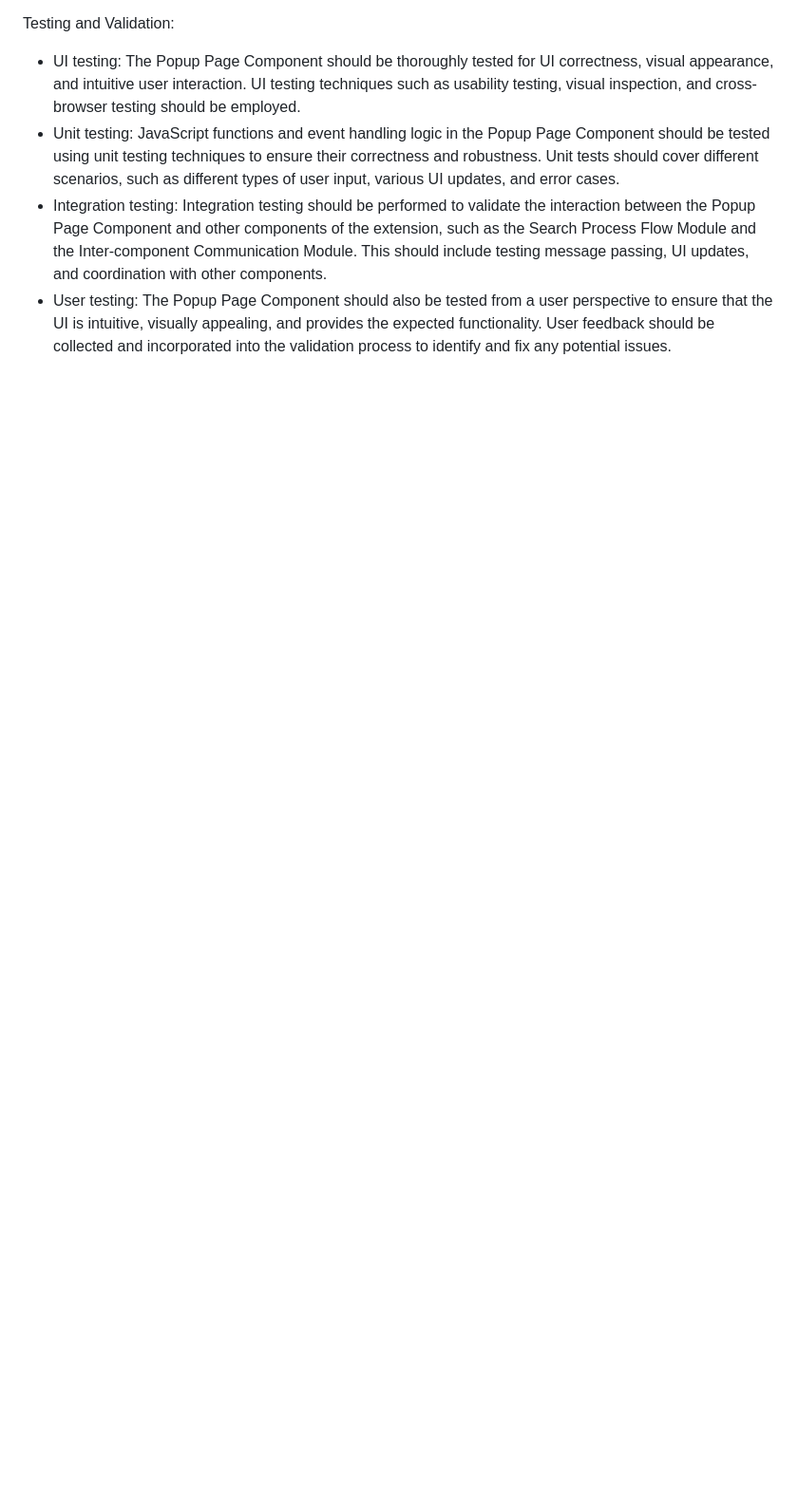
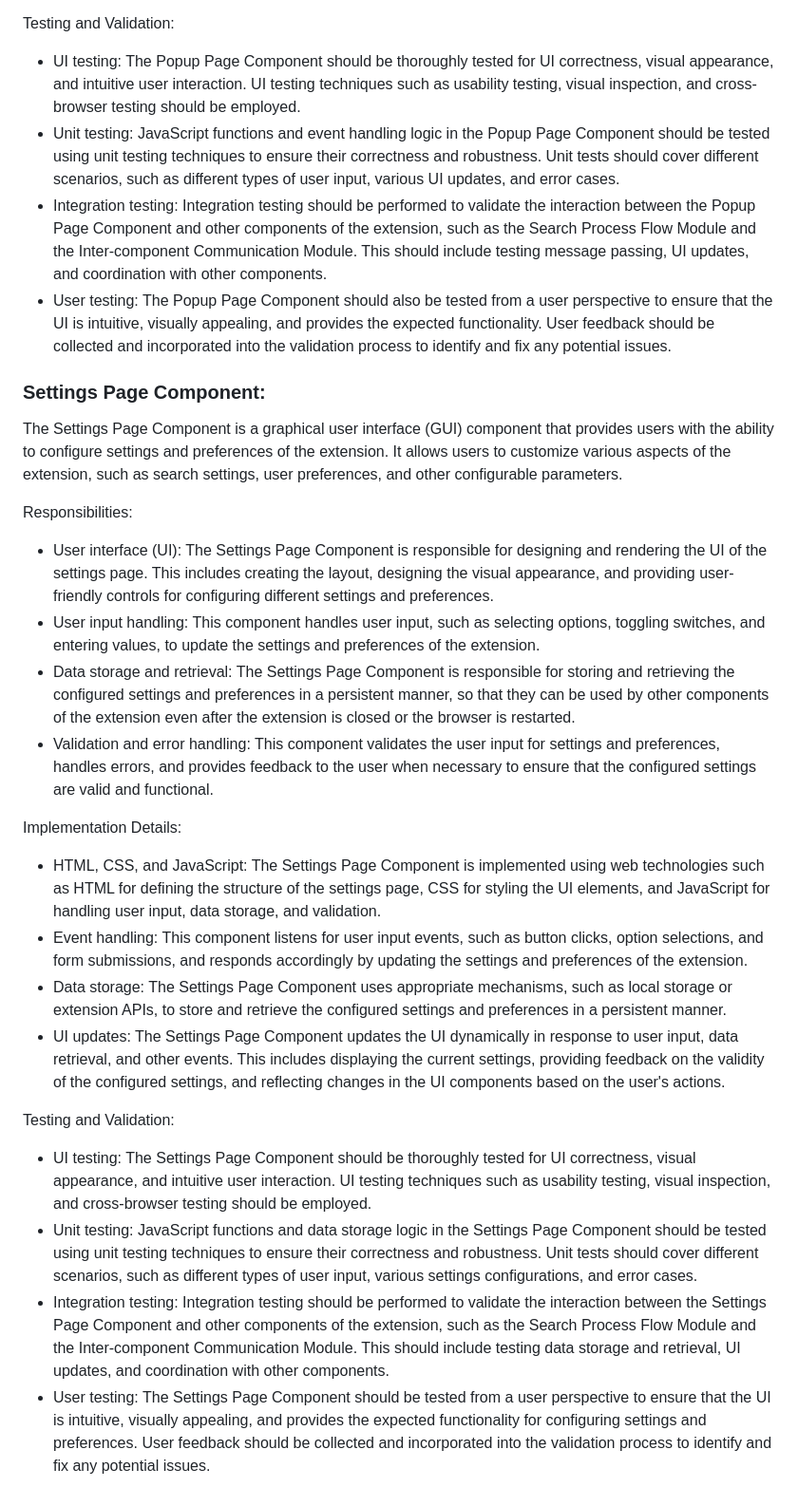
Before and after one commit to nikopensius/CtrlF-, a Markdown page: Design Document for CtrlF+.md, the part around the change. Shown: that part at 95% size. GitHub-like rendering; blank space fills up the shorter version.

Commit message:
Settings Page Component added to DesignDoc

```diff
--- a/Design Document for CtrlF+.md
+++ b/Design Document for CtrlF+.md
@@ -309,3 +309,27 @@ Testing and Validation:
 - Unit testing: JavaScript functions and event handling logic in the Popup Page Component should be tested using unit testing techniques to ensure their correctness and robustness. Unit tests should cover different scenarios, such as different types of user input, various UI updates, and error cases.
 - Integration testing: Integration testing should be performed to validate the interaction between the Popup Page Component and other components of the extension, such as the Search Process Flow Module and the Inter-component Communication Module. This should include testing message passing, UI updates, and coordination with other components.
 - User testing: The Popup Page Component should also be tested from a user perspective to ensure that the UI is intuitive, visually appealing, and provides the expected functionality. User feedback should be collected and incorporated into the validation process to identify and fix any potential issues.
+
+### Settings Page Component:
+The Settings Page Component is a graphical user interface (GUI) component that provides users with the ability to configure settings and preferences of the extension. It allows users to customize various aspects of the extension, such as search settings, user preferences, and other configurable parameters.
+
+Responsibilities:
+
+- User interface (UI): The Settings Page Component is responsible for designing and rendering the UI of the settings page. This includes creating the layout, designing the visual appearance, and providing user-friendly controls for configuring different settings and preferences.
+- User input handling: This component handles user input, such as selecting options, toggling switches, and entering values, to update the settings and preferences of the extension.
+- Data storage and retrieval: The Settings Page Component is responsible for storing and retrieving the configured settings and preferences in a persistent manner, so that they can be used by other components of the extension even after the extension is closed or the browser is restarted.
+- Validation and error handling: This component validates the user input for settings and preferences, handles errors, and provides feedback to the user when necessary to ensure that the configured settings are valid and functional.
+
+Implementation Details:
+
+- HTML, CSS, and JavaScript: The Settings Page Component is implemented using web technologies such as HTML for defining the structure of the settings page, CSS for styling the UI elements, and JavaScript for handling user input, data storage, and validation.
+- Event handling: This component listens for user input events, such as button clicks, option selections, and form submissions, and responds accordingly by updating the settings and preferences of the extension.
+- Data storage: The Settings Page Component uses appropriate mechanisms, such as local storage or extension APIs, to store and retrieve the configured settings and preferences in a persistent manner.
+- UI updates: The Settings Page Component updates the UI dynamically in response to user input, data retrieval, and other events. This includes displaying the current settings, providing feedback on the validity of the configured settings, and reflecting changes in the UI components based on the user's actions.
+
+Testing and Validation:
+
+- UI testing: The Settings Page Component should be thoroughly tested for UI correctness, visual appearance, and intuitive user interaction. UI testing techniques such as usability testing, visual inspection, and cross-browser testing should be employed.
+- Unit testing: JavaScript functions and data storage logic in the Settings Page Component should be tested using unit testing techniques to ensure their correctness and robustness. Unit tests should cover different scenarios, such as different types of user input, various settings configurations, and error cases.
+- Integration testing: Integration testing should be performed to validate the interaction between the Settings Page Component and other components of the extension, such as the Search Process Flow Module and the Inter-component Communication Module. This should include testing data storage and retrieval, UI updates, and coordination with other components.
+- User testing: The Settings Page Component should be tested from a user perspective to ensure that the UI is intuitive, visually appealing, and provides the expected functionality for configuring settings and preferences. User feedback should be collected and incorporated into the validation process to identify and fix any potential issues.
```
